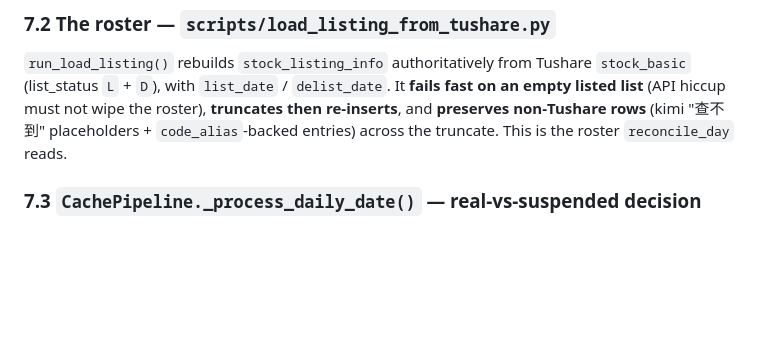
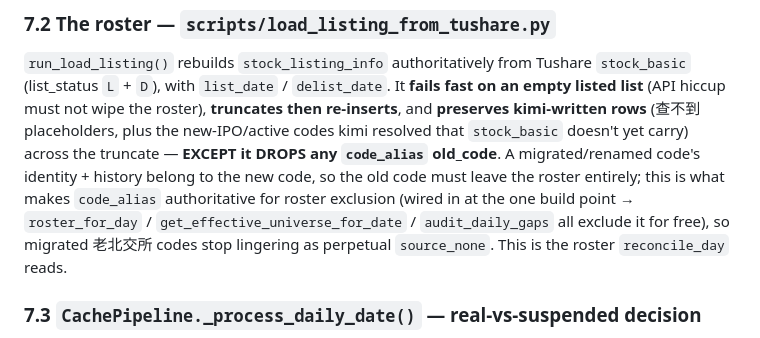
Before and after one commit to WidgetA/A-share-quant-trading, a Markdown page: docs/backtest-data-engine.md, the part around the change. GitHub-like rendering; blank space fills up the shorter version.

Commit message:
docs: kimi 路径B 是 stock_basic 漏码的兜底 + load_listing 按 code_alias 踢迁移老码
- CLAUDE.md 第12节:补充实测发现——Tushare stock_basic L 不收录全部在交易的码(2026 新股
  如 001220/301513 在 daily/快照里交易却不在 stock_basic),kimi 路径B 是这类码的兜底,核出
  在交易+上市日才进在册集;findings 分布看接口
- backtest-data-engine.md:更正 load_listing 描述——保留 kimi 行但按 code_alias 踢掉迁移老码
  (一处接上、全链路排除),迁移老北交所码不再永久 source_none

(honest-reporting / 不靠超时判失败 / 时间预算批量 已在前几次提交写入第12节)

Co-Authored-By: Claude Opus 4.8 <noreply@anthropic.com>

```diff
--- a/docs/backtest-data-engine.md
+++ b/docs/backtest-data-engine.md
@@ -241,8 +241,13 @@ days. Minute reconcile (`with_minute=True`) additionally reads `get_minute_bar_c
 `run_load_listing()` rebuilds `stock_listing_info` authoritatively from Tushare
 `stock_basic` (list_status `L` + `D`), with `list_date` / `delist_date`. It **fails fast on
 an empty listed list** (API hiccup must not wipe the roster), **truncates then re‑inserts**,
-and **preserves non‑Tushare rows** (kimi "查不到" placeholders + `code_alias`‑backed entries)
-across the truncate. This is the roster `reconcile_day` reads.
+and **preserves kimi‑written rows** (查不到 placeholders, plus the new‑IPO/active codes kimi
+resolved that `stock_basic` doesn't yet carry) across the truncate — **EXCEPT it DROPS any
+`code_alias` old_code**. A migrated/renamed code's identity + history belong to the new code,
+so the old code must leave the roster entirely; this is what makes `code_alias` authoritative
+for roster exclusion (wired in at the one build point → `roster_for_day` /
+`get_effective_universe_for_date` / `audit_daily_gaps` all exclude it for free), so migrated
+老北交所 codes stop lingering as perpetual `source_none`. This is the roster `reconcile_day` reads.
 
 ### 7.3 `CachePipeline._process_daily_date()` — real‑vs‑suspended decision
 
```
Also changed, not shown: claude.md (+2 -0 lines).
